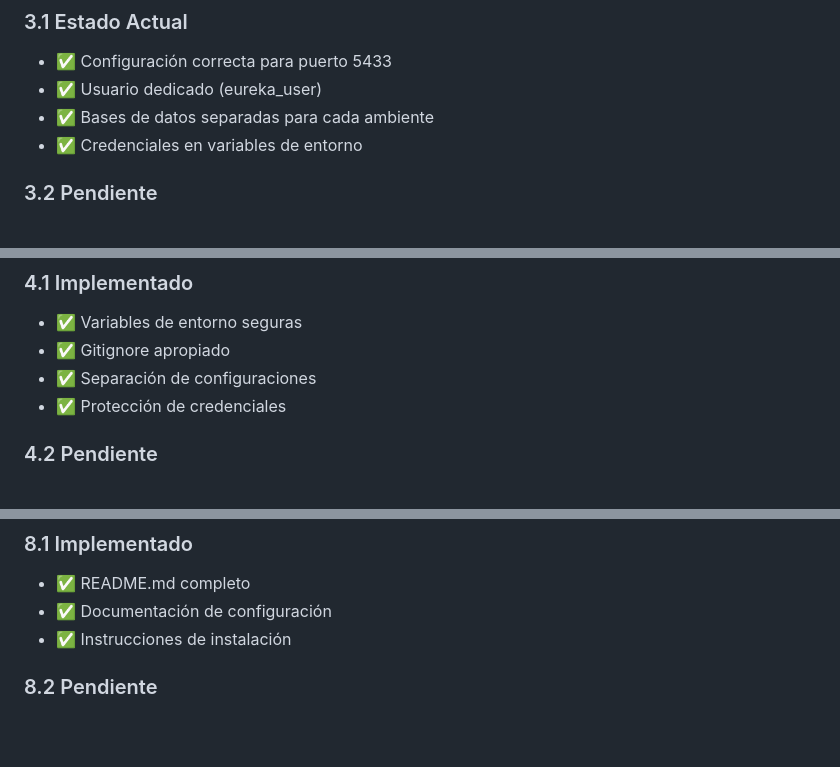
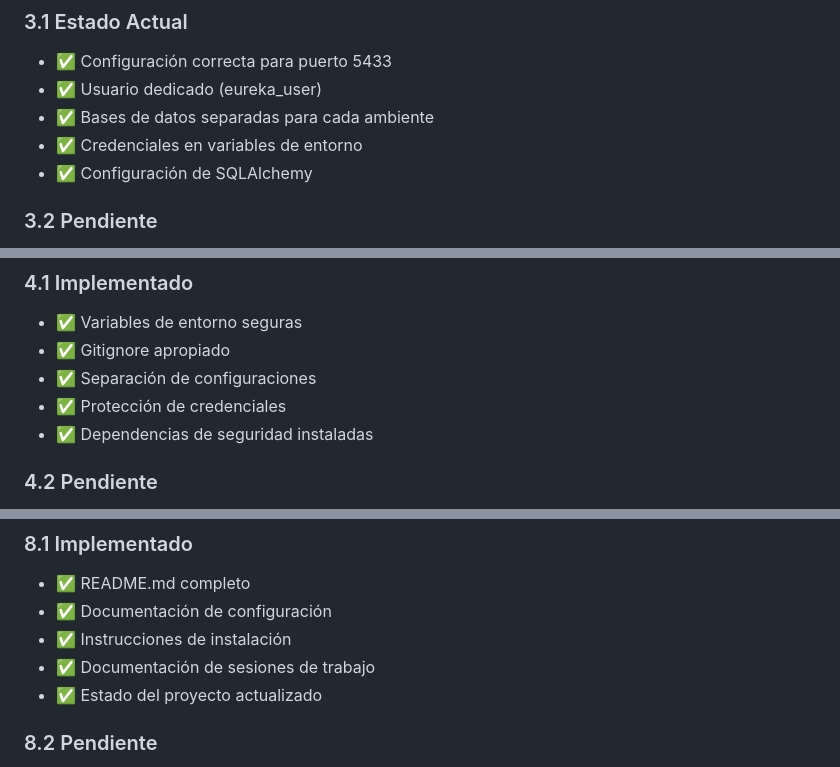
Before and after one commit to AlpucheMad/eureka_web, a Markdown page: ESTADO_PROYECTO.md, 3 parts joined by grey strips. GitHub-like rendering; blank space fills up the shorter version.

```diff
--- a/ESTADO_PROYECTO.md
+++ b/ESTADO_PROYECTO.md
@@ -80,6 +85,7 @@ eureka_web/
 - ✅ Usuario dedicado (eureka_user)
 - ✅ Bases de datos separadas para cada ambiente
 - ✅ Credenciales en variables de entorno
+- ✅ Configuración de SQLAlchemy
 
 ### 3.2 Pendiente
 - ⚠️ Creación de modelos
@@ -93,6 +99,7 @@ eureka_web/
 - ✅ Gitignore apropiado
 - ✅ Separación de configuraciones
 - ✅ Protección de credenciales
+- ✅ Dependencias de seguridad instaladas
 
 ### 4.2 Pendiente
 - ⚠️ Implementación de Flask-Security-Too
@@ -146,6 +156,8 @@ eureka_web/
 - ✅ README.md completo
 - ✅ Documentación de configuración
 - ✅ Instrucciones de instalación
+- ✅ Documentación de sesiones de trabajo
+- ✅ Estado del proyecto actualizado
 
 ### 8.2 Pendiente
 - ⚠️ Documentación de API
```
Also changed, not shown: other parts of ESTADO_PROYECTO.md (+26 -12 lines), docs/SESION_08_MARZO_2024.md (added, +145 -0 lines).
